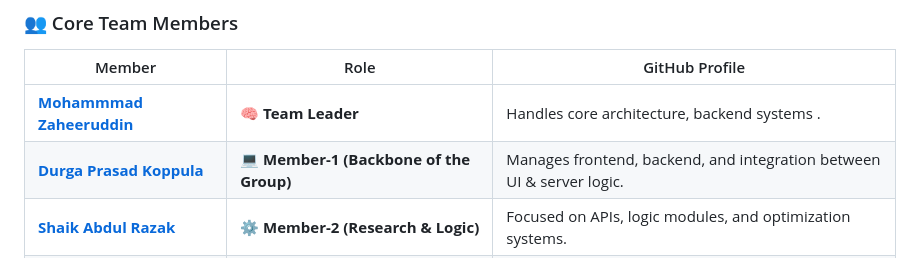
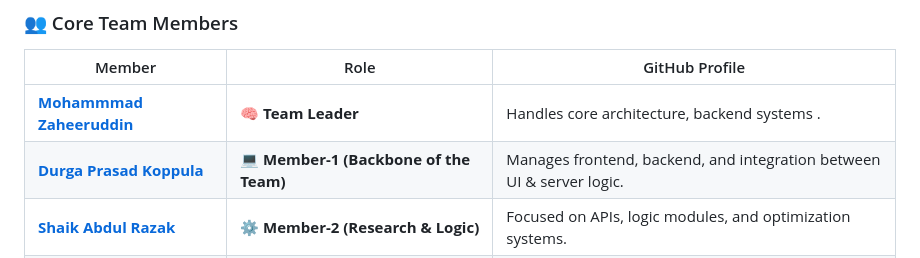
Before and after one commit to itsmezaheer/D.-Line-Developers, a Markdown page: README.md, the part around the change. GitHub-like rendering.

```diff
--- a/README.md
+++ b/README.md
@@ -17,7 +17,7 @@ Our expertise spans **frontend, backend, AI/ML**, and **predictive analytics sys
 | Member | Role | GitHub Profile |
 |--------|------|----------------|
 | [**Mohammmad Zaheeruddin**](https://github.com/itsmezaheer) | 🧠 **Team Leader** | Handles core architecture, backend systems . |
-| [**Durga Prasad Koppula**](https://github.com/KoppulaDurgaPrasad) | 💻 **Member-1 (Backbone of the Group)** | Manages frontend, backend, and integration between UI & server logic. |
+| [**Durga Prasad Koppula**](https://github.com/KoppulaDurgaPrasad) | 💻 **Member-1 (Backbone of the Team)** | Manages frontend, backend, and integration between UI & server logic. |
 | [**Shaik Abdul Razak**](https://github.com/shaikabdulrazak0207) | ⚙️ **Member-2 (Research & Logic)** | Focused on APIs, logic modules, and optimization systems. |
 | [**Rajesh Kumar Panda**](https://github.com/rajeshpanda8247) | 🧩 **Member-3 (Testing & Problem Solving)** | Handles software testing, debugging, and deployment processes. |
 
```
